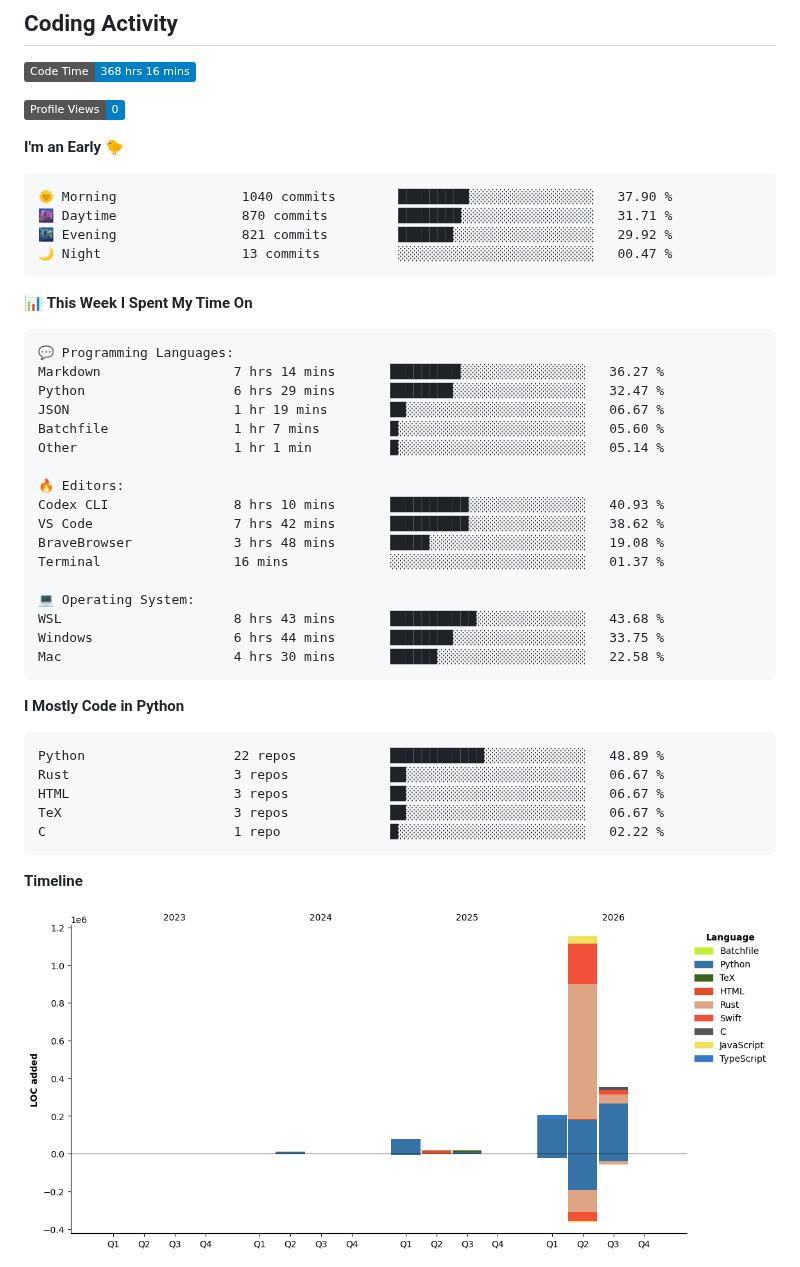
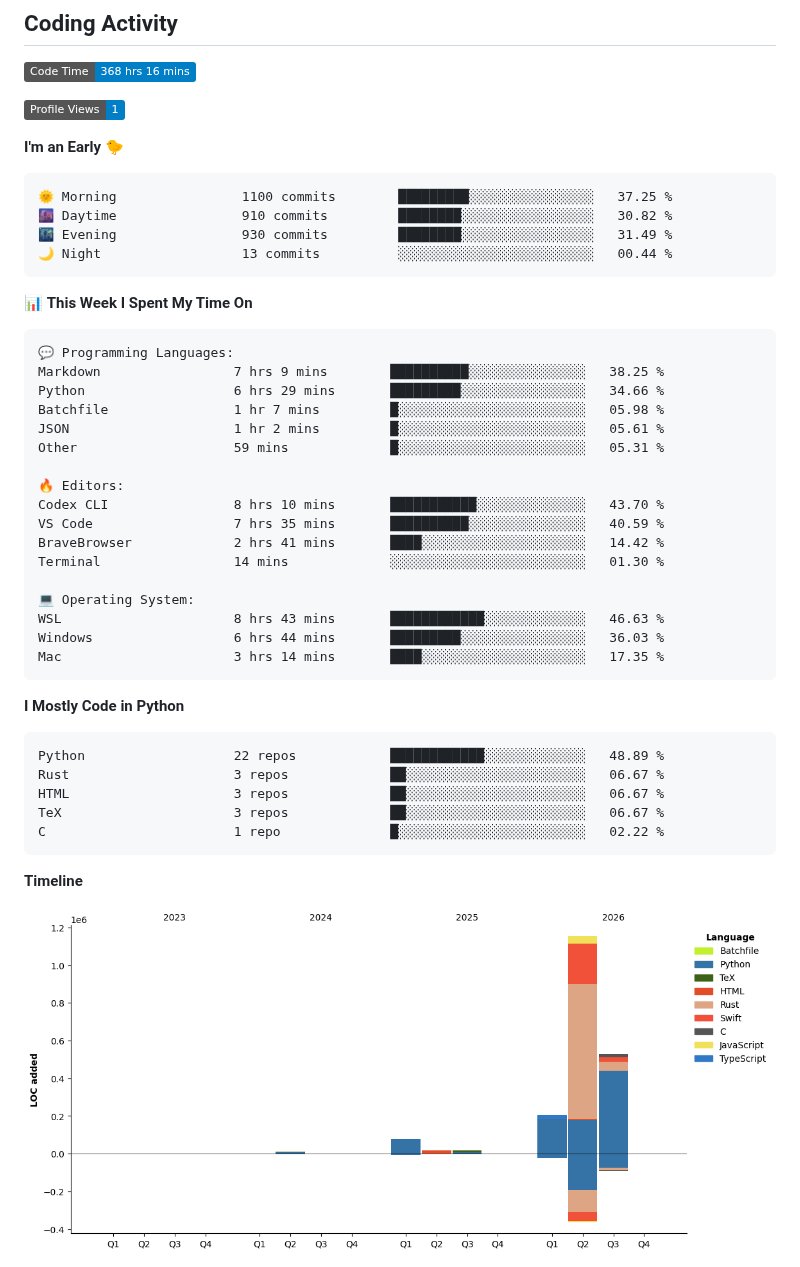
Before and after one commit to JinyangWang27/JinyangWang27, a Markdown page: README.md, the part around one of its changes. GitHub-like rendering; pictures changed too: assets/bar_graph.png; badges without logos.

Commit message:
Updated with Dev Metrics

````diff
--- a/README.md
+++ b/README.md
@@ -59,15 +59,15 @@
 <!--START_SECTION:waka-->
 ![Code Time](http://img.shields.io/badge/Code%20Time-368%20hrs%2016%20mins-blue?style=flat)
 
-![Profile Views](http://img.shields.io/badge/Profile%20Views-0-blue?style=flat)
+![Profile Views](http://img.shields.io/badge/Profile%20Views-1-blue?style=flat)
 
 **I'm an Early 🐤**
 
 ```text
-🌞 Morning                1040 commits        █████████░░░░░░░░░░░░░░░░   37.90 %
-🌆 Daytime                870 commits         ████████░░░░░░░░░░░░░░░░░   31.71 %
-🌃 Evening                821 commits         ███████░░░░░░░░░░░░░░░░░░   29.92 %
-🌙 Night                  13 commits          ░░░░░░░░░░░░░░░░░░░░░░░░░   00.47 %
+🌞 Morning                1100 commits        █████████░░░░░░░░░░░░░░░░   37.25 %
+🌆 Daytime                910 commits         ████████░░░░░░░░░░░░░░░░░   30.82 %
+🌃 Evening                930 commits         ████████░░░░░░░░░░░░░░░░░   31.49 %
+🌙 Night                  13 commits          ░░░░░░░░░░░░░░░░░░░░░░░░░   00.44 %
 ```
 
 
@@ -75,22 +75,22 @@
 
 ```text
 💬 Programming Languages:
-Markdown                 7 hrs 14 mins       █████████░░░░░░░░░░░░░░░░   36.27 %
-Python                   6 hrs 29 mins       ████████░░░░░░░░░░░░░░░░░   32.47 %
-JSON                     1 hr 19 mins        ██░░░░░░░░░░░░░░░░░░░░░░░   06.67 %
-Batchfile                1 hr 7 mins         █░░░░░░░░░░░░░░░░░░░░░░░░   05.60 %
-Other                    1 hr 1 min          █░░░░░░░░░░░░░░░░░░░░░░░░   05.14 %
+Markdown                 7 hrs 9 mins        ██████████░░░░░░░░░░░░░░░   38.25 %
+Python                   6 hrs 29 mins       █████████░░░░░░░░░░░░░░░░   34.66 %
+Batchfile                1 hr 7 mins         █░░░░░░░░░░░░░░░░░░░░░░░░   05.98 %
+JSON                     1 hr 2 mins         █░░░░░░░░░░░░░░░░░░░░░░░░   05.61 %
+Other                    59 mins             █░░░░░░░░░░░░░░░░░░░░░░░░   05.31 %
 
 🔥 Editors:
-Codex CLI                8 hrs 10 mins       ██████████░░░░░░░░░░░░░░░   40.93 %
-VS Code                  7 hrs 42 mins       ██████████░░░░░░░░░░░░░░░   38.62 %
-BraveBrowser             3 hrs 48 mins       █████░░░░░░░░░░░░░░░░░░░░   19.08 %
-Terminal                 16 mins             ░░░░░░░░░░░░░░░░░░░░░░░░░   01.37 %
+Codex CLI                8 hrs 10 mins       ███████████░░░░░░░░░░░░░░   43.70 %
+VS Code                  7 hrs 35 mins       ██████████░░░░░░░░░░░░░░░   40.59 %
+BraveBrowser             2 hrs 41 mins       ████░░░░░░░░░░░░░░░░░░░░░   14.42 %
+Terminal                 14 mins             ░░░░░░░░░░░░░░░░░░░░░░░░░   01.30 %
 
 💻 Operating System:
-WSL                      8 hrs 43 mins       ███████████░░░░░░░░░░░░░░   43.68 %
-Windows                  6 hrs 44 mins       ████████░░░░░░░░░░░░░░░░░   33.75 %
-Mac                      4 hrs 30 mins       ██████░░░░░░░░░░░░░░░░░░░   22.58 %
+WSL                      8 hrs 43 mins       ████████████░░░░░░░░░░░░░   46.63 %
+Windows                  6 hrs 44 mins       █████████░░░░░░░░░░░░░░░░   36.03 %
+Mac                      3 hrs 14 mins       ████░░░░░░░░░░░░░░░░░░░░░   17.35 %
 ```
 
 **I Mostly Code in Python**
````
Also changed, not shown: other parts of README.md (+1 -1 lines).
